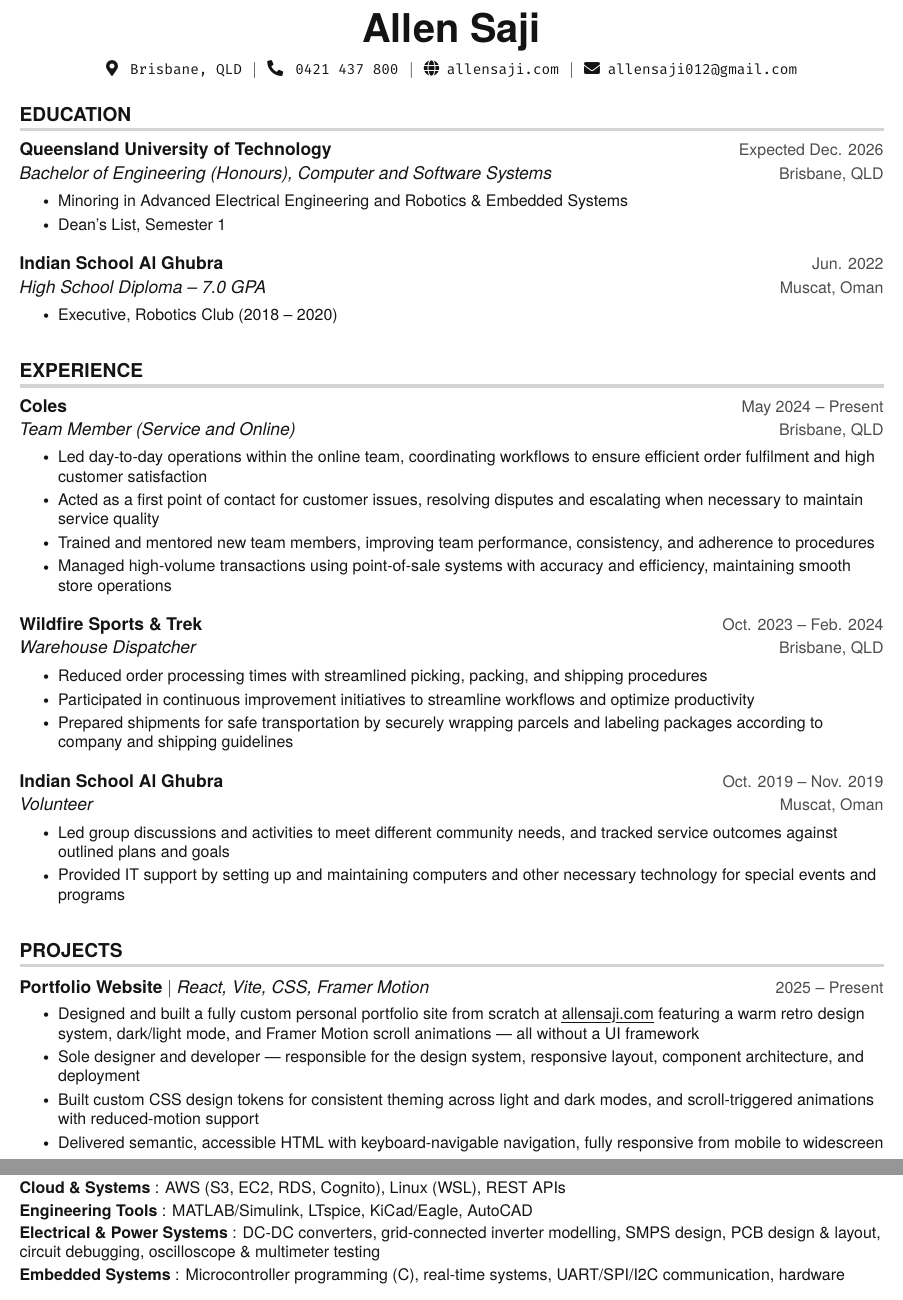
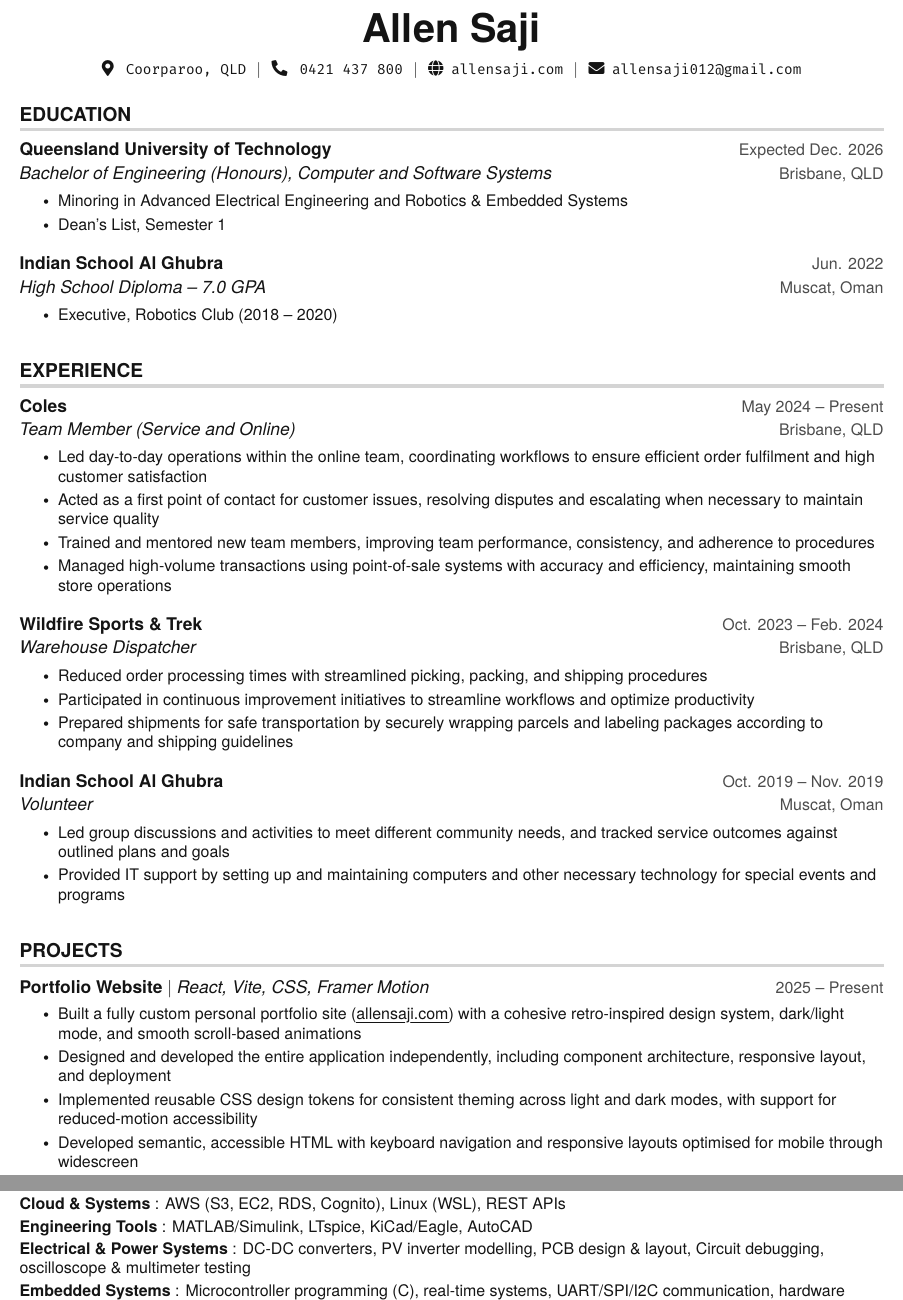
Before and after one commit to unholypot/resume, a LaTeX CV (Allen_Saji_Resume.tex): two parts of pages 1 and 2 of 2, joined at a grey line, cut so that both start at the same text. Compiled offline with pdfLaTeX.

Commit message:
resume tweaks

```diff
--- a/Allen_Saji_Resume.tex
+++ b/Allen_Saji_Resume.tex
@@ -113,7 +113,7 @@
 %----------HEADING----------
 \begin{center}
     \textbf{\Huge Allen Saji} \\ \vspace{5pt}
-    \small \faMapMarker* \hspace{2pt} \texttt{Brisbane, QLD} \hspace{1pt} $|$
+    \small \faMapMarker* \hspace{2pt} \texttt{Coorparoo, QLD} \hspace{1pt} $|$
     \hspace{1pt} \faPhone* \hspace{2pt} \texttt{0421 437 800} \hspace{1pt} $|$
     \hspace{1pt} \faGlobe \hspace{2pt} \href{https://allensaji.com}{\texttt{allensaji.com}} \hspace{1pt} $|$
     \hspace{1pt} \faEnvelope \hspace{2pt} \texttt{allensaji012@gmail.com}
@@ -179,10 +179,10 @@
       \resumeProjectHeading
           {\textbf{Portfolio Website} $|$ \emph{React, Vite, CSS, Framer Motion}}{2025 -- Present}
           \resumeItemListStart
-            \resumeItem{Designed and built a fully custom personal portfolio site from scratch at \href{https://allensaji.com}{\myuline{allensaji.com}} featuring a warm retro design system, dark/light mode, and Framer Motion scroll animations --- all without a UI framework}
-            \resumeItem{Sole designer and developer --- responsible for the design system, responsive layout, component architecture, and deployment}
-            \resumeItem{Built custom CSS design tokens for consistent theming across light and dark modes, and scroll-triggered animations with reduced-motion support}
-            \resumeItem{Delivered semantic, accessible HTML with keyboard-navigable navigation, fully responsive from mobile to widescreen}
+            \resumeItem{Built a fully custom personal portfolio site (\href{https://allensaji.com}{\myuline{allensaji.com}}) with a cohesive retro-inspired design system, dark/light mode, and smooth scroll-based animations}
+            \resumeItem{Designed and developed the entire application independently, including component architecture, responsive layout, and deployment}
+            \resumeItem{Implemented reusable CSS design tokens for consistent theming across light and dark modes, with support for reduced-motion accessibility}
+            \resumeItem{Developed semantic, accessible HTML with keyboard navigation and responsive layouts optimised for mobile through widescreen}
           \resumeItemListEnd
 
       \resumeProjectHeading
@@ -230,7 +230,7 @@
     \textbf{Frameworks \& Tools} {: React, Vite, Framer Motion, .NET, Git, Docker} \vspace{2pt} \\
     \textbf{Cloud \& Systems} {: AWS (S3, EC2, RDS, Cognito), Linux (WSL), REST APIs} \vspace{2pt} \\
     \textbf{Engineering Tools} {: MATLAB/Simulink, LTspice, KiCad/Eagle, AutoCAD} \vspace{2pt} \\
-    \textbf{Electrical \& Power Systems} {: DC-DC converters, grid-connected inverter modelling, SMPS design, PCB design \& layout, circuit debugging, oscilloscope \& multimeter testing} \vspace{2pt} \\
+    \textbf{Electrical \& Power Systems} {: DC-DC converters, PV inverter modelling, PCB design \& layout, Circuit debugging, oscilloscope \& multimeter testing} \vspace{2pt} \\
     \textbf{Embedded Systems} {: Microcontroller programming (C), real-time systems, UART/SPI/I2C communication, hardware debugging} \vspace{2pt} \\
     \textbf{Machine Learning} {: TensorFlow/Keras, computer vision (image processing, segmentation)} \vspace{2pt} \\
     \textbf{Languages} {: English (Native), Malayalam (Native)}
```
Also changed, not shown: Allen_Saji_Resume.pdf.
